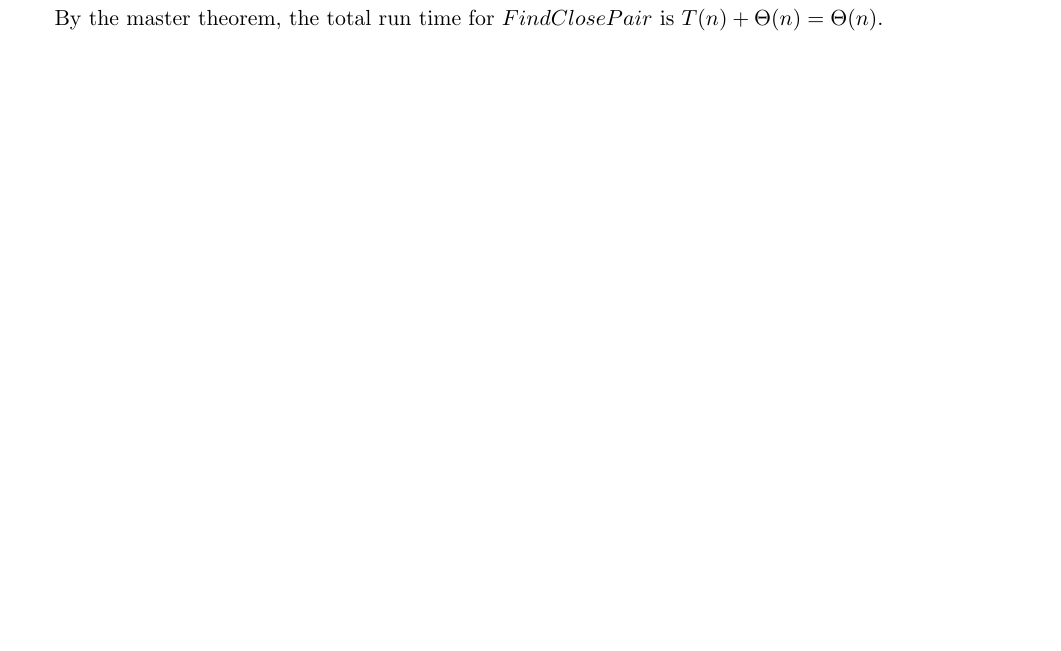
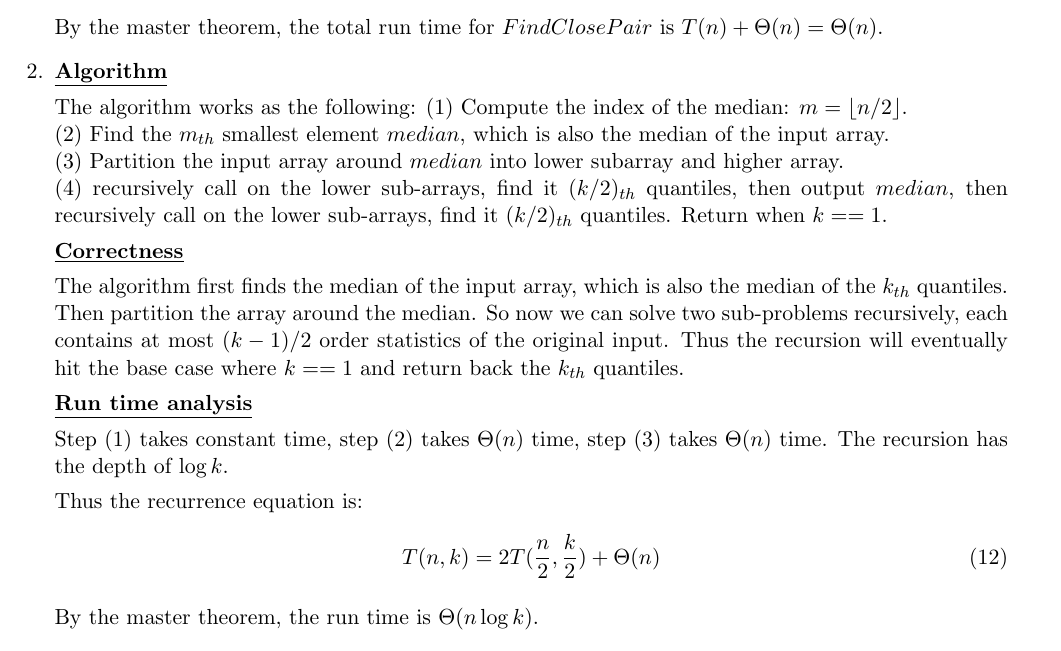
Before and after one commit to imsure/study_notes, a LaTeX problem sheet (cs545/hw2/hw2_sol.tex): part of page 2 of 4 before the commit and part of page 4 of 5 after it, cut so that both start at the same text, the shorter picture padded with empty space. Compiled offline with pdfLaTeX.

Commit message:
add solution for problem 2

```diff
--- a/cs545/hw2/hw2_sol.tex
+++ b/cs545/hw2/hw2_sol.tex
@@ -267,5 +264,39 @@ Student: \Author\\
+  By the master theorem, the total run time for $FindClosePair$ is
+  $T(n) + \Theta(n) = \Theta(n)$.
+
 \item % problem 2
+  \underline{\textbf{Algorithm}}
 
+  The algorithm works as the following:
+  (1) Compute the index of the median: $m = \floor{n/2}$.\\
+  (2) Find the $m_{th}$ smallest element $median$, which is also the median
+  of the input array.\\
+  (3) Partition the input array around $median$ into lower subarray and higher
+  array. \\
+  (4) recursively call on the lower sub-arrays, find it $(k/2)_{th}$
+  quantiles, then output $median$, then recursively call on the lower
+  sub-arrays, find it $(k/2)_{th}$ quantiles. Return when $k == 1$.
+
+  \underline{\textbf{Correctness}}
+
+  The algorithm first finds the median of the input array, which is
+  also the median of the $k_{th}$ quantiles. Then partition the array
+  around the median. So now we can solve two sub-problems recursively,
+  each contains at most $(k-1)/2$ order statistics of the original
+  input. Thus the recursion will eventually hit the base case where
+  $k==1$ and return back the $k_{th}$ quantiles.
+
+  \underline{\textbf{Run time analysis}}
+
+  Step (1) takes constant time, step (2) takes $\Theta(n)$ time, step
+  (3) takes $\Theta(n)$ time. The recursion has the depth of $\log {k}$.
+
+  Thus the recurrence equation is:
+  \begin{equation}
+    T(n, k) = 2T(\frac{n}{2}, \frac{k}{2}) + \Theta(n)
+  \end{equation}
+
+  By the master theorem, the run time is $\Theta(n\log {k})$.
 
 \item % problem 3
   \underline{\textbf{Algorithm}}
```
Also changed, not shown: cs545/hw2/hw2_sol.pdf, cs545/hw2/hw2_sol.tex (65 more changed lines).
